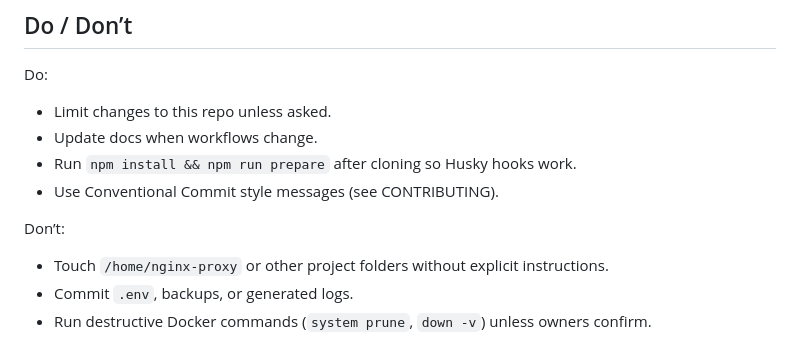
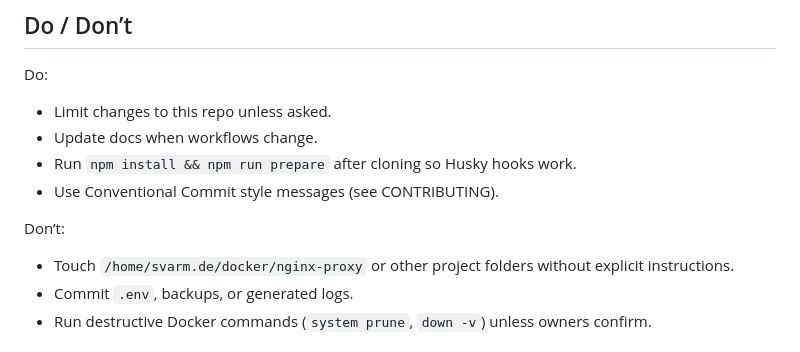
Before and after one commit to tekercibasi/art-institut, a Markdown page: AGENTS.md, the part around the change. Drawn GitHub-style.

Commit message:
docs: clarify nginx proxy path

```diff
--- a/AGENTS.md
+++ b/AGENTS.md
@@ -95,7 +95,7 @@ Do:
 - Use Conventional Commit style messages (see CONTRIBUTING).
 
 Don’t:
-- Touch `/home/nginx-proxy` or other project folders without explicit instructions.
+- Touch `/home/svarm.de/docker/nginx-proxy` or other project folders without explicit instructions.
 - Commit `.env`, backups, or generated logs.
 - Run destructive Docker commands (`system prune`, `down -v`) unless owners confirm.
 
```
